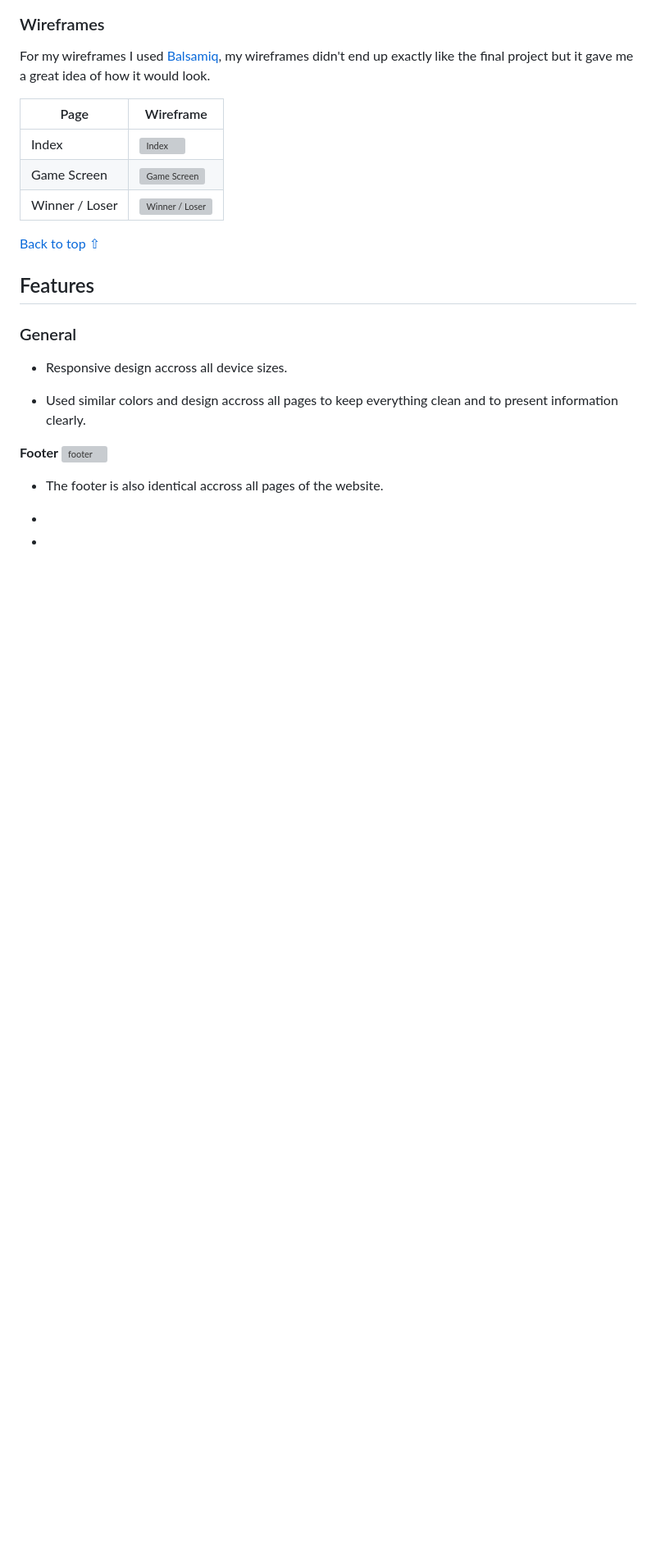
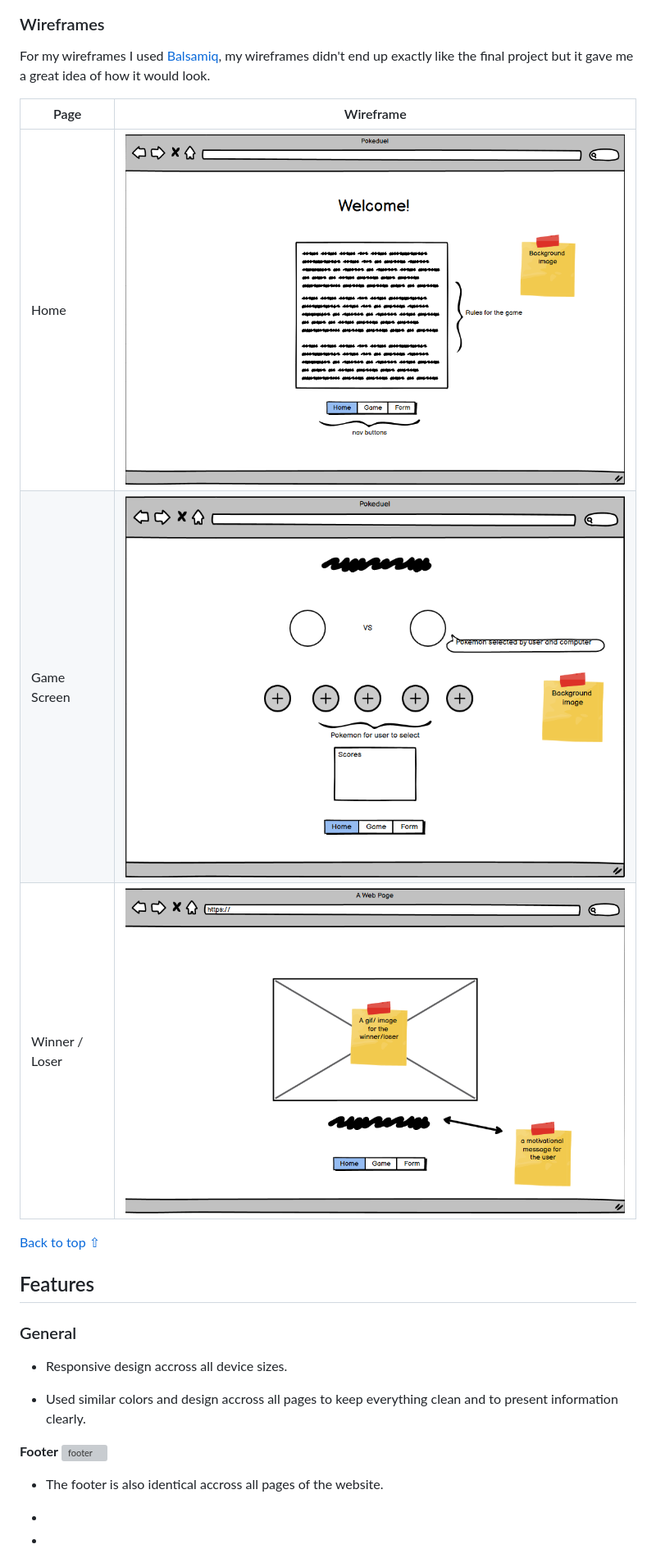
Before and after one commit to JKirkby95/rock-paper-scissors-pokemon, a Markdown page: README.md, the part around one of its changes. Shown at 82% size. GitHub-like rendering; pictures changed too: assets/images/game_wireframe_pokeduel.png (added), assets/images/home_wireframe_pokeduel.png (added), assets/images/winner_wireframe_pokeduel.png (added); blank space fills up the shorter version; grey boxes are pictures that could not be loaded.

Commit message:
README wireframes section done

```diff
--- a/README.md
+++ b/README.md
@@ -82,9 +86,9 @@ For my wireframes I used [Balsamiq](https://balsamiq.com/), my wireframes didn't
 
 Page | Wireframe
 --- | ---
-Index | ![Index ]()
-Game Screen | ![Game Screen]()
-Winner / Loser | ![Winner / Loser]()
+Home | ![Home](assets/images/home_wireframe_pokeduel.png)
+Game Screen | ![Game Screen](assets/images/game_wireframe_pokeduel.png)
+Winner / Loser | ![Winner / Loser](assets/images/winner_wireframe_pokeduel.png)
 
 [Back to top ⇧](#Pokéduel)
 
```
Also changed, not shown: other parts of README.md (+17 -13 lines), assets/images/font_pokeduel.png (added), assets/images/text_box_pokeduel.png (added).
